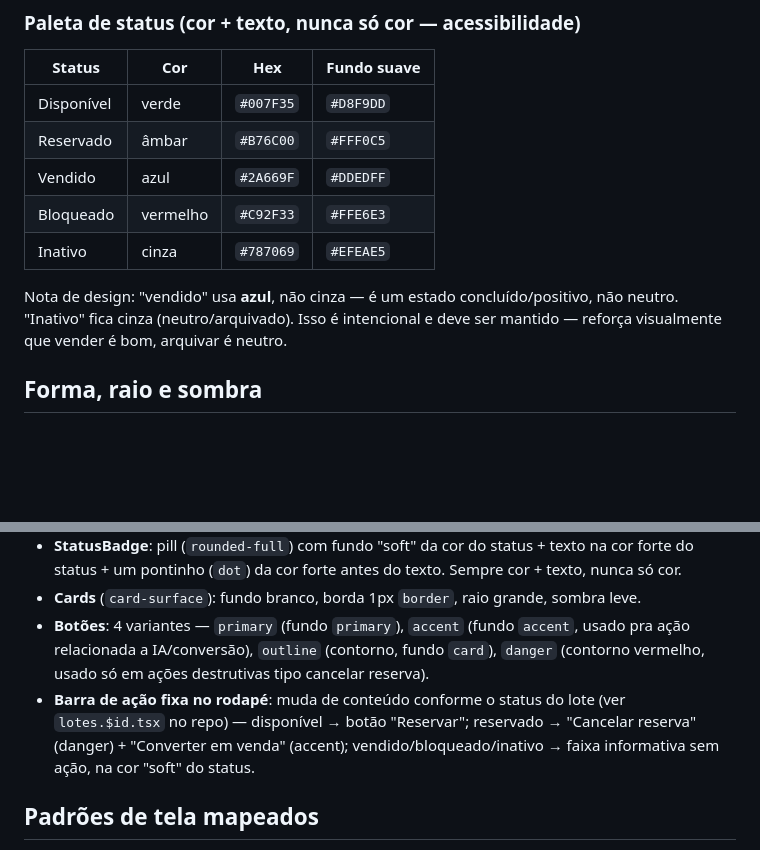
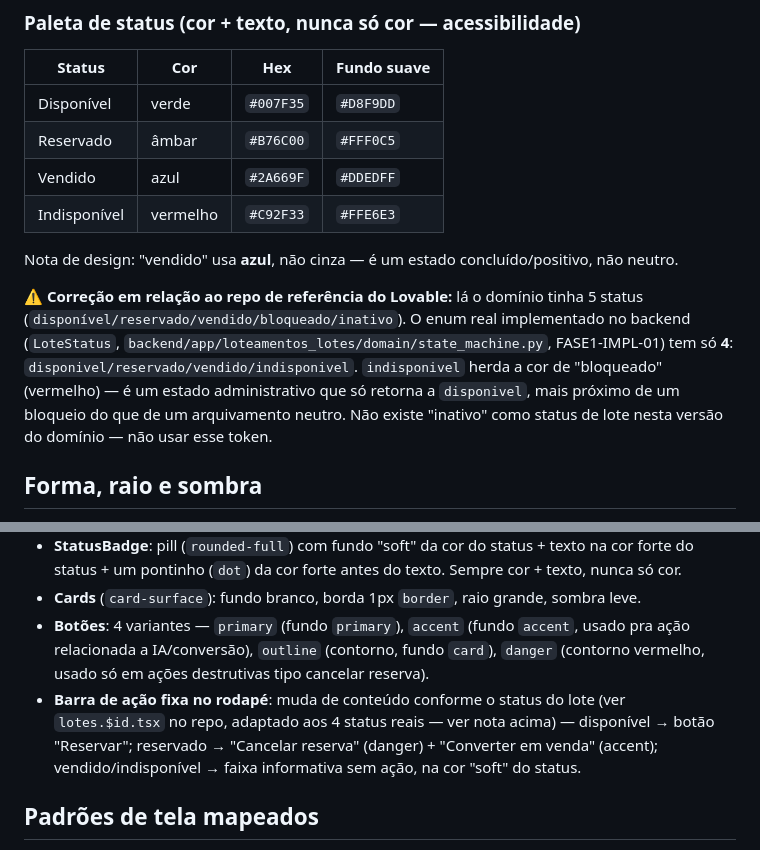
Before and after one commit to talles-coder/LotIAdo, a Markdown page: docs/design/lovable-mapeamento.md, 2 parts joined by grey strips. GitHub-like rendering; blank space fills up the shorter version.

Commit message:
docs(design): correct lote status enum to match the real 4-state backend domain

```diff
--- a/docs/design/lovable-mapeamento.md
+++ b/docs/design/lovable-mapeamento.md
@@ -42,10 +42,11 @@ Paleta "terra quente" — cream/terracota/verde, nada de azul-corporativo genér
 | Disponível | verde | `#007F35` | `#D8F9DD` |
 | Reservado | âmbar | `#B76C00` | `#FFF0C5` |
 | Vendido | azul | `#2A669F` | `#DDEDFF` |
-| Bloqueado | vermelho | `#C92F33` | `#FFE6E3` |
-| Inativo | cinza | `#787069` | `#EFEAE5` |
+| Indisponível | vermelho | `#C92F33` | `#FFE6E3` |
 
-Nota de design: "vendido" usa **azul**, não cinza — é um estado concluído/positivo, não neutro. "Inativo" fica cinza (neutro/arquivado). Isso é intencional e deve ser mantido — reforça visualmente que vender é bom, arquivar é neutro.
+Nota de design: "vendido" usa **azul**, não cinza — é um estado concluído/positivo, não neutro.
+
+⚠️ **Correção em relação ao repo de referência do Lovable:** lá o domínio tinha 5 status (`disponível/reservado/vendido/bloqueado/inativo`). O enum real implementado no backend (`LoteStatus`, `backend/app/loteamentos_lotes/domain/state_machine.py`, FASE1-IMPL-01) tem só **4**: `disponivel/reservado/vendido/indisponivel`. `indisponivel` herda a cor de "bloqueado" (vermelho) — é um estado administrativo que só retorna a `disponivel`, mais próximo de um bloqueio do que de um arquivamento neutro. Não existe "inativo" como status de lote nesta versão do domínio — não usar esse token.
 
 ## Forma, raio e sombra
 
@@ -63,7 +64,7 @@ Biblioteca `lucide` (o repo web usa `lucide-react`). No app: `lucide-react-nativ
 - **StatusBadge**: pill (`rounded-full`) com fundo "soft" da cor do status + texto na cor forte do status + um pontinho (`dot`) da cor forte antes do texto. Sempre cor + texto, nunca só cor.
 - **Cards** (`card-surface`): fundo branco, borda 1px `border`, raio grande, sombra leve.
 - **Botões**: 4 variantes — `primary` (fundo `primary`), `accent` (fundo `accent`, usado pra ação relacionada a IA/conversão), `outline` (contorno, fundo `card`), `danger` (contorno vermelho, usado só em ações destrutivas tipo cancelar reserva).
-- **Barra de ação fixa no rodapé**: muda de conteúdo conforme o status do lote (ver `lotes.$id.tsx` no repo) — disponível → botão "Reservar"; reservado → "Cancelar reserva" (danger) + "Converter em venda" (accent); vendido/bloqueado/inativo → faixa informativa sem ação, na cor "soft" do status.
+- **Barra de ação fixa no rodapé**: muda de conteúdo conforme o status do lote (ver `lotes.$id.tsx` no repo, adaptado aos 4 status reais — ver nota acima) — disponível → botão "Reservar"; reservado → "Cancelar reserva" (danger) + "Converter em venda" (accent); vendido/indisponível → faixa informativa sem ação, na cor "soft" do status.
 
 ## Padrões de tela mapeados
 
```
